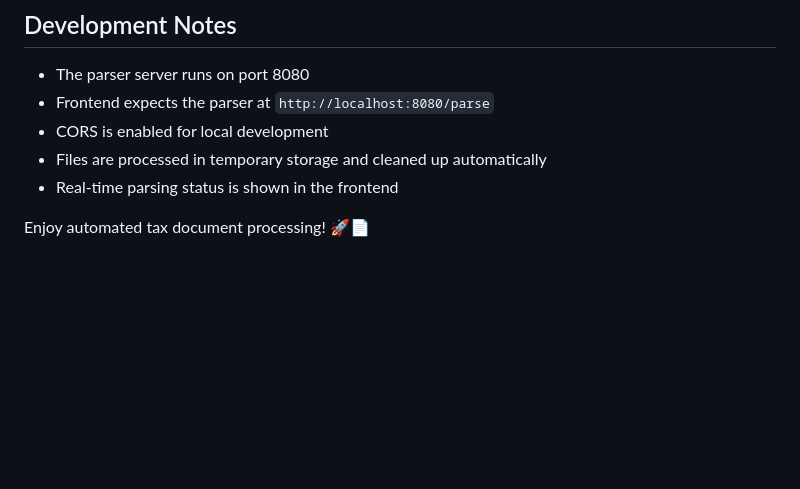
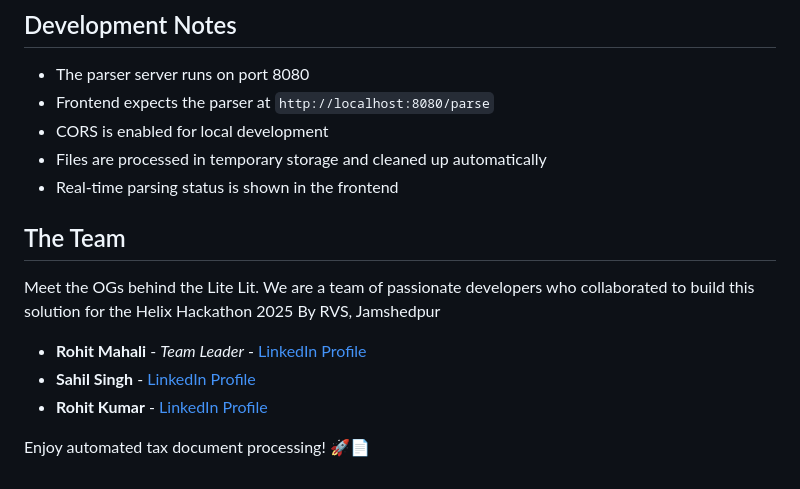
Before and after one commit to rohitmahali01/Lite-Lit, a Markdown page: README.md, the part around the change. GitHub-like rendering; blank space fills up the shorter version.

```diff
--- a/README.md
+++ b/README.md
@@ -156,4 +156,12 @@ fintech tax/new/
 - Files are processed in temporary storage and cleaned up automatically
 - Real-time parsing status is shown in the frontend
 
+##  The Team
+
+Meet the OGs behind the Lite Lit. We are a team of passionate developers who collaborated to build this solution for the Helix Hackathon 2025 By RVS, Jamshedpur
+
+-   **Rohit Mahali** - *Team Leader* - [LinkedIn Profile](https://www.linkedin.com/in/rohit-mahali-013949298/)
+-   **Sahil Singh** - [LinkedIn Profile](https://www.linkedin.com/in/sahil-singh-51875b361/)
+-   **Rohit Kumar** - [LinkedIn Profile](https://www.linkedin.com/in/rkgupta3334/)
+
 Enjoy automated tax document processing! 🚀📄
```
